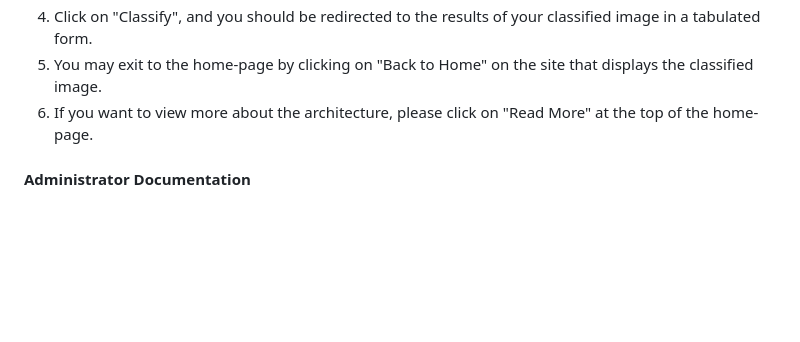
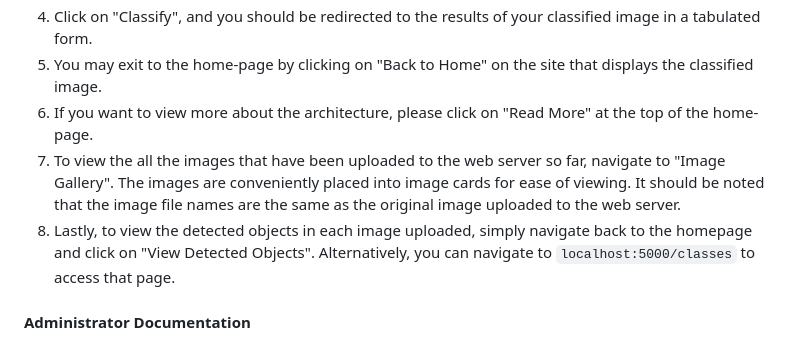
Before and after one commit to GiftedNovaHD/C1-AI, a Markdown page: README.md, the part around the change. GitHub-like rendering; blank space fills up the shorter version.

```diff
--- a/README.md
+++ b/README.md
@@ -74,6 +74,8 @@ The objective of the project is to allow users to view and classify their images
 4. Click on "Classify", and you should be redirected to the results of your classified image in a tabulated form.
 5. You may exit to the home-page by clicking on "Back to Home" on the site that displays the classified image.
 6. If you want to view more about the architecture, please click on "Read More" at the top of the home-page.
+7. To view the all the images that have been uploaded to the web server so far, navigate to "Image Gallery". The images are conveniently placed into image cards for ease of viewing. It should be noted that the image file names are the same as the original image uploaded to the web server.
+8. Lastly, to view the detected objects in each image uploaded, simply navigate back to the homepage and click on "View Detected Objects". Alternatively, you can navigate to `localhost:5000/classes` to access that page.
 
 #### Administrator Documentation
 1. Navigate to `localhost:5000/admin_panel` on _any_ modern web browser of your choice (e.g. Chrome, Edge, Safari, Firefox, Brave).
```
